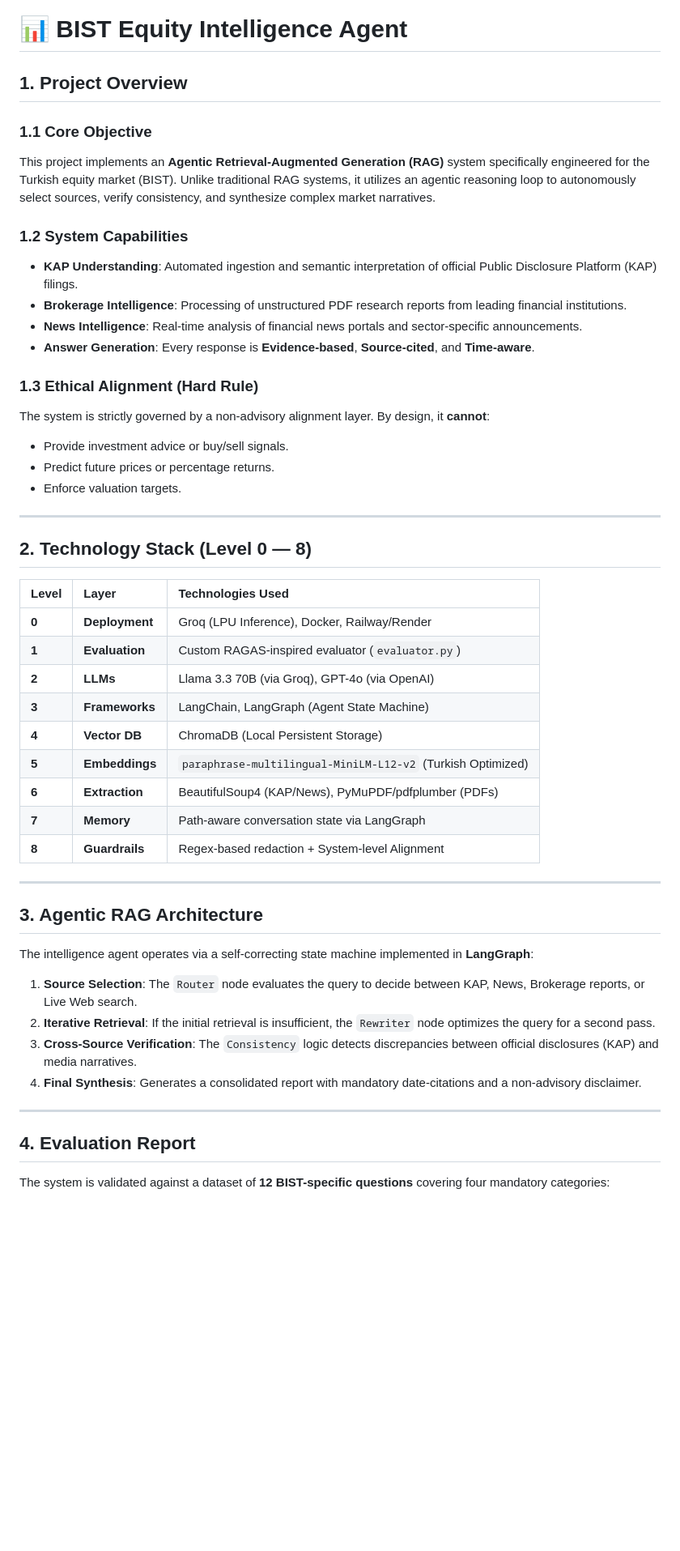
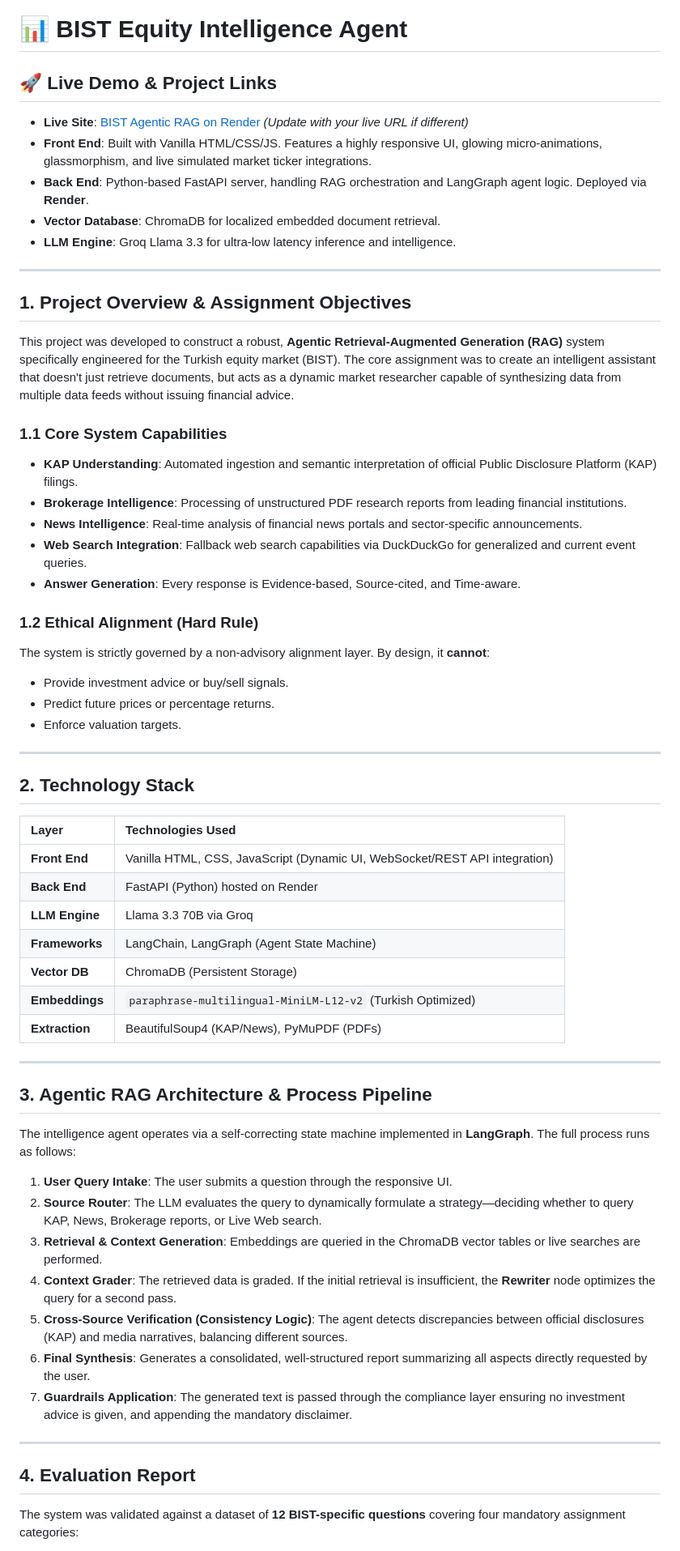
Before and after one commit to khelanaramadhan-max/BIST-Agentic-RAG, a Markdown page: README.md, the part around one of its changes. Shown at 81% size. GitHub-like rendering; blank space fills up the shorter version.

Commit message:
Update README with detailed processing pipeline and links

```diff
--- a/README.md
+++ b/README.md
@@ -1,16 +1,26 @@
 # 📊 BIST Equity Intelligence Agent
 
-## 1. Project Overview
-### 1.1 Core Objective
-This project implements an **Agentic Retrieval-Augmented Generation (RAG)** system specifically engineered for the Turkish equity market (BIST). Unlike traditional RAG systems, it utilizes an agentic reasoning loop to autonomously select sources, verify consistency, and synthesize complex market narratives.
+## 🚀 Live Demo & Project Links
+- **Live Site**: [BIST Agentic RAG on Render](https://bist-agentic-rag-1.onrender.com) *(Update with your live URL if different)*
+- **Front End**: Built with Vanilla HTML/CSS/JS. Features a highly responsive UI, glowing micro-animations, glassmorphism, and live simulated market ticker integrations.
+- **Back End**: Python-based FastAPI server, handling RAG orchestration and LangGraph agent logic. Deployed via **Render**.
+- **Vector Database**: ChromaDB for localized embedded document retrieval.
+- **LLM Engine**: Groq Llama 3.3 for ultra-low latency inference and intelligence.
 
-### 1.2 System Capabilities
+---
+
+## 1. Project Overview & Assignment Objectives
+This project was developed to construct a robust, **Agentic Retrieval-Augmented Generation (RAG)** system specifically engineered for the Turkish equity market (BIST).
+The core assignment was to create an intelligent assistant that doesn't just retrieve documents, but acts as a dynamic market researcher capable of synthesizing data from multiple data feeds without issuing financial advice.
+
+### 1.1 Core System Capabilities
 - **KAP Understanding**: Automated ingestion and semantic interpretation of official Public Disclosure Platform (KAP) filings.
 - **Brokerage Intelligence**: Processing of unstructured PDF research reports from leading financial institutions.
 - **News Intelligence**: Real-time analysis of financial news portals and sector-specific announcements.
-- **Answer Generation**: Every response is **Evidence-based**, **Source-cited**, and **Time-aware**.
+- **Web Search Integration**: Fallback web search capabilities via DuckDuckGo for generalized and current event queries.
+- **Answer Generation**: Every response is Evidence-based, Source-cited, and Time-aware.
 
-### 1.3 Ethical Alignment (Hard Rule)
+### 1.2 Ethical Alignment (Hard Rule)
 The system is strictly governed by a non-advisory alignment layer. By design, it **cannot**:
 - Provide investment advice or buy/sell signals.
 - Predict future prices or percentage returns.
@@ -18,32 +28,33 @@ The system is strictly governed by a non-advisory alignment layer. By design, it
 
 ---
 
-## 2. Technology Stack (Level 0 — 8)
+## 2. Technology Stack
 
-| Level | Layer | Technologies Used |
-| :--- | :--- | :--- |
-| **0** | **Deployment** | Groq (LPU Inference), Docker, Railway/Render |
-| **1** | **Evaluation** | Custom RAGAS-inspired evaluator (`evaluator.py`) |
-| **2** | **LLMs** | Llama 3.3 70B (via Groq), GPT-4o (via OpenAI) |
-| **3** | **Frameworks** | LangChain, LangGraph (Agent State Machine) |
-| **4** | **Vector DB** | ChromaDB (Local Persistent Storage) |
-| **5** | **Embeddings** | `paraphrase-multilingual-MiniLM-L12-v2` (Turkish Optimized) |
-| **6** | **Extraction** | BeautifulSoup4 (KAP/News), PyMuPDF/pdfplumber (PDFs) |
-| **7** | **Memory** | Path-aware conversation state via LangGraph |
-| **8** | **Guardrails** | Regex-based redaction + System-level Alignment |
+| Layer | Technologies Used |
+| :--- | :--- |
+| **Front End** | Vanilla HTML, CSS, JavaScript (Dynamic UI, WebSocket/REST API integration) |
+| **Back End** | FastAPI (Python) hosted on Render |
+| **LLM Engine** | Llama 3.3 70B via Groq |
+| **Frameworks** | LangChain, LangGraph (Agent State Machine) |
+| **Vector DB** | ChromaDB (Persistent Storage) |
+| **Embeddings** | `paraphrase-multilingual-MiniLM-L12-v2` (Turkish Optimized) |
+| **Extraction** | BeautifulSoup4 (KAP/News), PyMuPDF (PDFs) |
 
 ---
 
-## 3. Agentic RAG Architecture
-The intelligence agent operates via a self-correcting state machine implemented in **LangGraph**:
+## 3. Agentic RAG Architecture & Process Pipeline
+The intelligence agent operates via a self-correcting state machine implemented in **LangGraph**. The full process runs as follows:
 
-1.  **Source Selection**: The `Router` node evaluates the query to decide between KAP, News, Brokerage reports, or Live Web search.
-2.  **Iterative Retrieval**: If the initial retrieval is insufficient, the `Rewriter` node optimizes the query for a second pass.
-3.  **Cross-Source Verification**: The `Consistency` logic detects discrepancies between official disclosures (KAP) and media narratives.
-4.  **Final Synthesis**: Generates a consolidated report with mandatory date-citations and a non-advisory disclaimer.
+1. **User Query Intake**: The user submits a question through the responsive UI.
+2. **Source Router**: The LLM evaluates the query to dynamically formulate a strategy—deciding whether to query KAP, News, Brokerage reports, or Live Web search.
+3. **Retrieval & Context Generation**: Embeddings are queried in the ChromaDB vector tables or live searches are performed.
+4. **Context Grader**: The retrieved data is graded. If the initial retrieval is insufficient, the **Rewriter** node optimizes the query for a second pass.
+5. **Cross-Source Verification (Consistency Logic)**: The agent detects discrepancies between official disclosures (KAP) and media narratives, balancing different sources.
+6. **Final Synthesis**: Generates a consolidated, well-structured report summarizing all aspects directly requested by the user.
+7. **Guardrails Application**: The generated text is passed through the compliance layer ensuring no investment advice is given, and appending the mandatory disclaimer.
 
 ---
 
 ## 4. Evaluation Report
-The system is validated against a dataset of **12 BIST-specific questions** covering four mandatory categories:
+The system was validated against a dataset of **12 BIST-specific questions** covering four mandatory assignment categories:
 
```
Also changed, not shown: other parts of README.md (+11 -8 lines).
